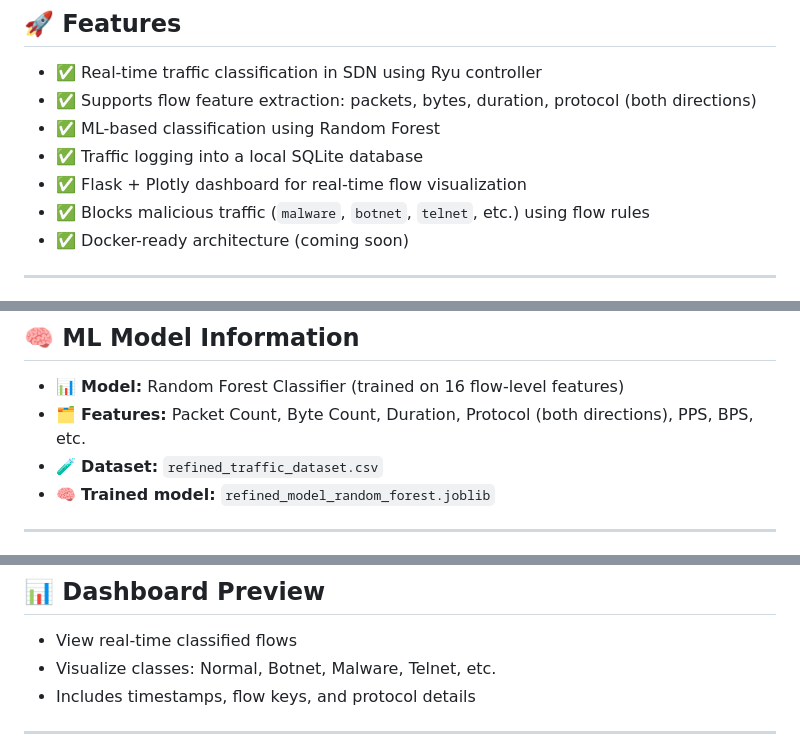
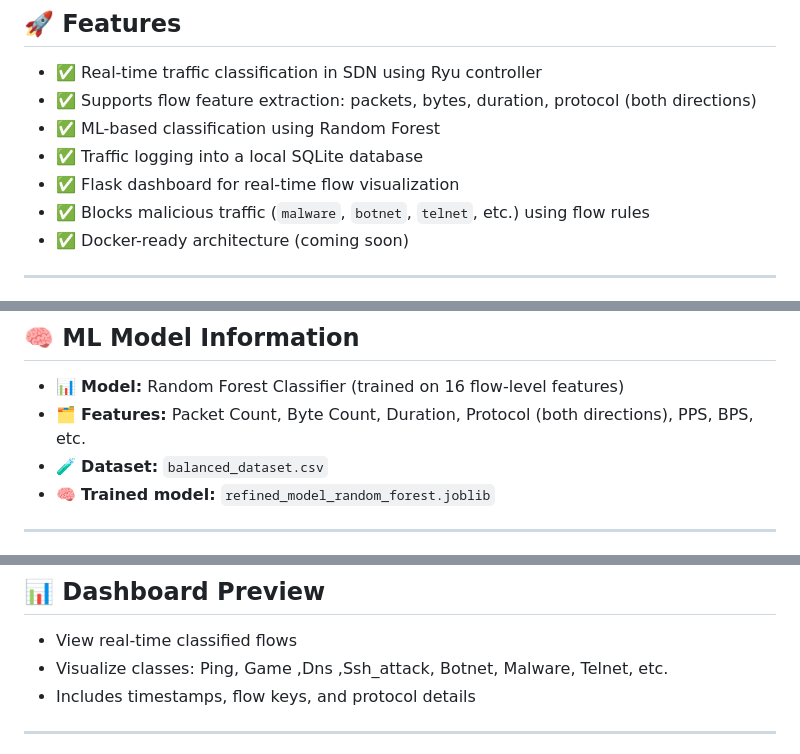
Before and after one commit to AayushKulkarni36/SDN-Traffic-Classifier, a Markdown page: README.md, 3 parts joined by grey strips. Drawn GitHub-style.

```diff
--- a/README.md
+++ b/README.md
@@ -10,7 +10,7 @@ A machine learning-based traffic classification system for **Software-Defined Ne
 - ✅ Supports flow feature extraction: packets, bytes, duration, protocol (both directions)
 - ✅ ML-based classification using Random Forest
 - ✅ Traffic logging into a local SQLite database
-- ✅ Flask + Plotly dashboard for real-time flow visualization
+- ✅ Flask  dashboard for real-time flow visualization
 - ✅ Blocks malicious traffic (`malware`, `botnet`, `telnet`, etc.) using flow rules
 - ✅ Docker-ready architecture (coming soon)
 
@@ -71,7 +71,7 @@ pip install -r requirements.txt
 
 - 📊 **Model:** Random Forest Classifier (trained on 16 flow-level features)
 - 🗂️ **Features:** Packet Count, Byte Count, Duration, Protocol (both directions), PPS, BPS, etc.
-- 🧪 **Dataset:** `refined_traffic_dataset.csv`
+- 🧪 **Dataset:** `balanced_dataset.csv`
 - 🧠 **Trained model:** `refined_model_random_forest.joblib`
 
 ---
@@ -110,7 +110,7 @@ Access it at: [http://localhost:5000](http://localhost:5000)
 ## 📊 Dashboard Preview
 
 - View real-time classified flows
-- Visualize classes: Normal, Botnet, Malware, Telnet, etc.
+- Visualize classes: Ping, Game ,Dns ,Ssh_attack, Botnet, Malware, Telnet, etc.
 - Includes timestamps, flow keys, and protocol details
 
 ---
```
